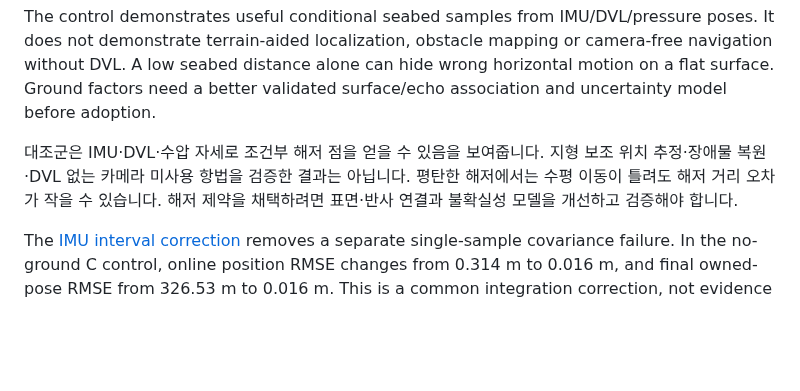
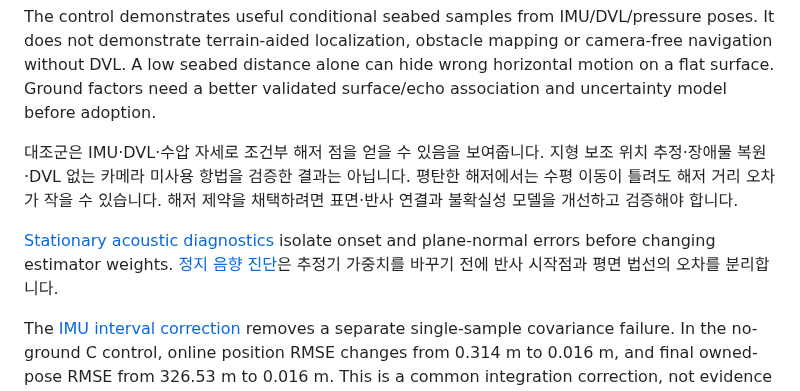
Before and after one commit to IOES-Lab/POSIM-SLAM, a Markdown page: docs/diagnostics/sonar-ground-live.md, the part around the change. Rendered like a GitHub page; blank space fills up the shorter version.

Commit message:
Document stationary acoustic ground-onset uncertainty diagnostics

```diff
--- a/docs/diagnostics/sonar-ground-live.md
+++ b/docs/diagnostics/sonar-ground-live.md
@@ -83,6 +83,11 @@ surface/echo association and uncertainty model before adoption.
 있습니다. 해저 제약을 채택하려면 표면·반사 연결과 불확실성 모델을 개선하고
 검증해야 합니다.
 
+[Stationary acoustic diagnostics](sonar-ground-speckle.md) isolate onset and
+plane-normal errors before changing estimator weights.
+[정지 음향 진단](sonar-ground-speckle.md)은 추정기 가중치를 바꾸기 전에 반사 시작점과
+평면 법선의 오차를 분리합니다.
+
 The [IMU interval correction](imu-interval-noise.md) removes a separate
 single-sample covariance failure. In the no-ground C control, online position
 RMSE changes from 0.314 m to 0.016 m, and final owned-pose RMSE from 326.53 m
```
Also changed, not shown: docs/diagnostics/sonar-ground-speckle.md (added, +71 -0 lines), docs/images/sonar-ground-speckle.png (added), 1 other file.
